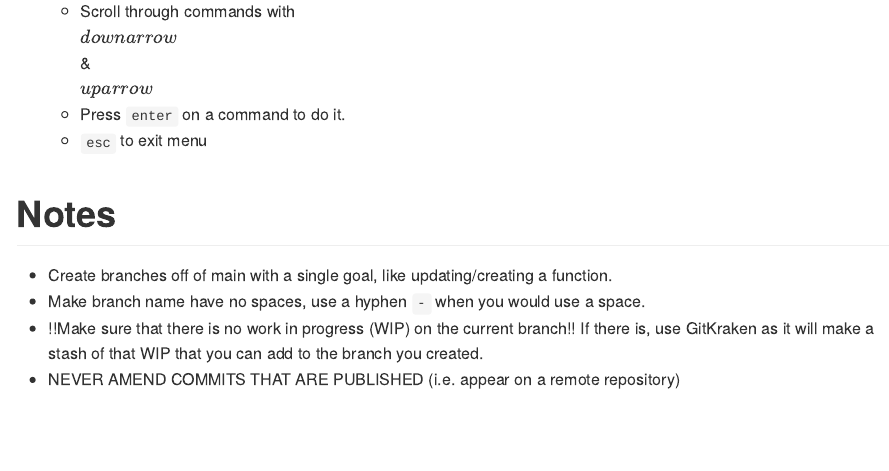
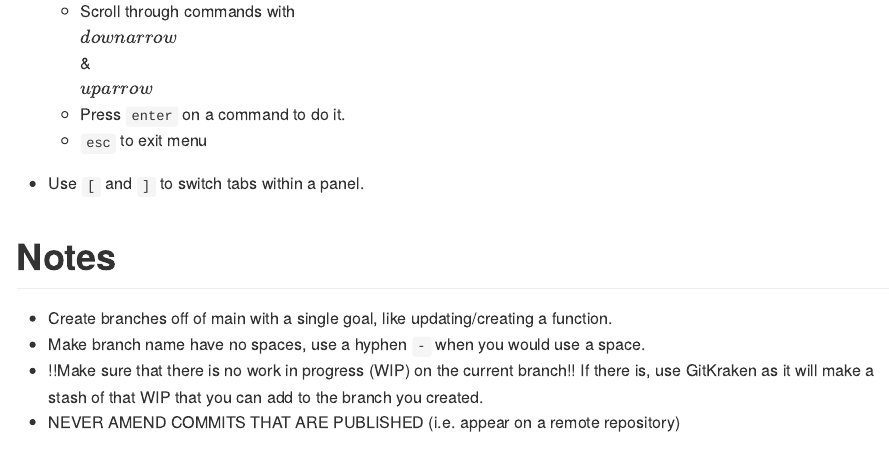
Before and after one commit to jujumartini/fluffy-robot, an R Markdown document (git-workflow.Rmd): the page in a window 1100 px wide, from 800 px down. Rendered offline with R 4.5, knitr and Pandoc, with nearby package versions.

Commit message:
Add lazygit hotkey to switch tabs and render markdown

```diff
--- a/git-workflow.Rmd
+++ b/git-workflow.Rmd
@@ -38,6 +38,8 @@ knitr::opts_chunk$set(echo = TRUE)
     -   Scroll through commands with $\\downarrow$ & $\\uparrow$
     -   Press `enter` on a command to do it.
     -   `esc` to exit menu
+
+-   Use `[` and `]` to switch tabs within a panel.
 
 # Notes
 
```
Also changed, not shown: git-workflow.md.
